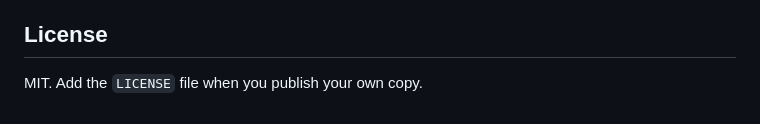
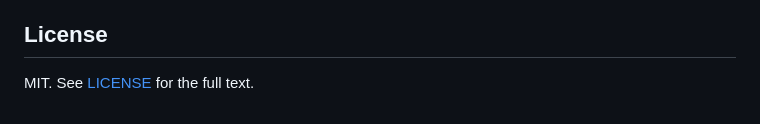
Before and after one commit to ByBraiiaN/fastapi-saas-template, a Markdown page: README.md, the part around the change. Drawn GitHub-style.

Commit message:
docs: link README license section to LICENSE file

```diff
--- a/README.md
+++ b/README.md
@@ -287,4 +287,4 @@ Full production checklist: [docs/deployment.md](docs/deployment.md).
 
 ## License
 
-MIT. Add the `LICENSE` file when you publish your own copy.
+MIT. See [LICENSE](LICENSE) for the full text.
```
